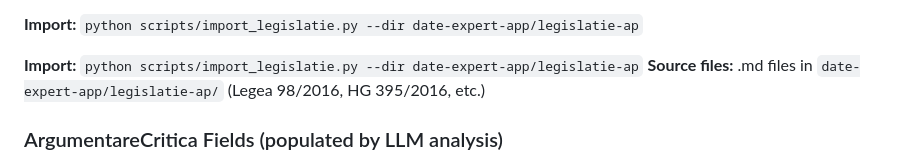
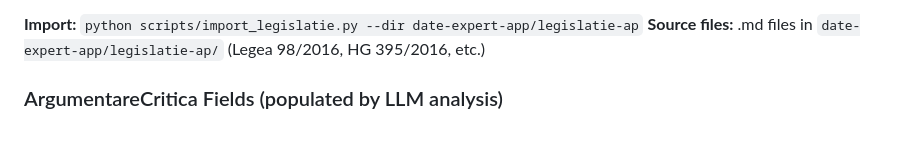
Before and after one commit to NoisimRo/APP-AI, a Markdown page: CLAUDE.md, the part around the change. Drawn GitHub-style; blank space fills up the shorter version.

```diff
--- a/CLAUDE.md
+++ b/CLAUDE.md
@@ -149,8 +149,6 @@ Permite citări exacte: `art. 2 alin. (2) lit. a) din Legea nr. 98/2016`
 - UNIQUE constraint: `(act_id, numar_articol, COALESCE(alineat, 0), COALESCE(litera, ''))`
 
 **Import:** `python scripts/import_legislatie.py --dir date-expert-app/legislatie-ap`
-
-**Import:** `python scripts/import_legislatie.py --dir date-expert-app/legislatie-ap`
 **Source files:** .md files in `date-expert-app/legislatie-ap/` (Legea 98/2016, HG 395/2016, etc.)
 
 ### ArgumentareCritica Fields (populated by LLM analysis)
```
Also changed, not shown: docs/expertap_db.md (+64 -1 lines).
